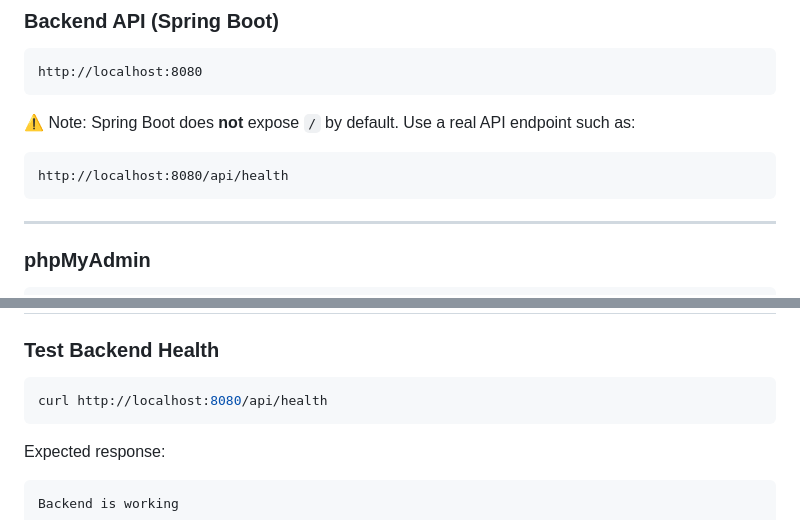
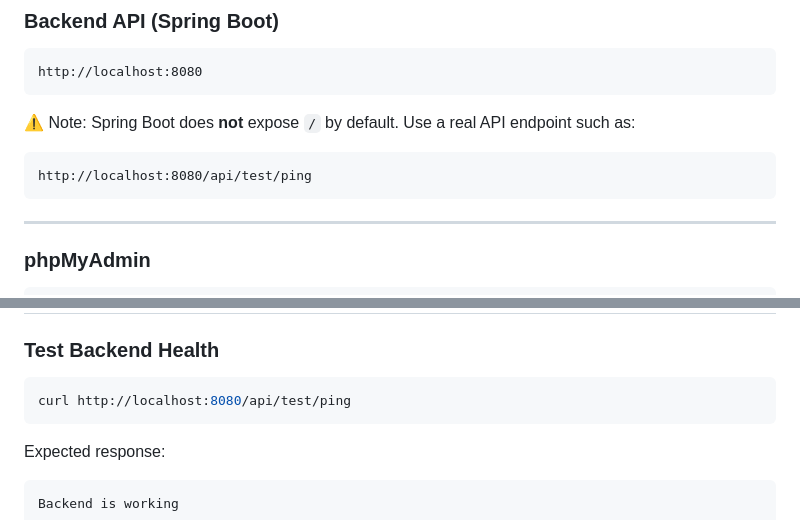
Before and after one commit to M-Aymane-404/myCampus, a Markdown page: README.md, 2 parts joined by grey strips. Rendered like a GitHub page.

````diff
--- a/README.md
+++ b/README.md
@@ -111,7 +111,7 @@ Spring Boot does **not** expose `/` by default.
 Use a real API endpoint such as:
 
 ```
-http://localhost:8080/api/health
+http://localhost:8080/api/test/ping
 ```
 
 ---
@@ -149,7 +149,7 @@ jdbc:mysql://mysql:3306/mycampus
 ### Test Backend Health
 
 ```bash
-curl http://localhost:8080/api/health
+curl http://localhost:8080/api/test/ping
 ```
 
 Expected response:
````
Also changed, not shown: other parts of README.md (+1 -1 lines).
